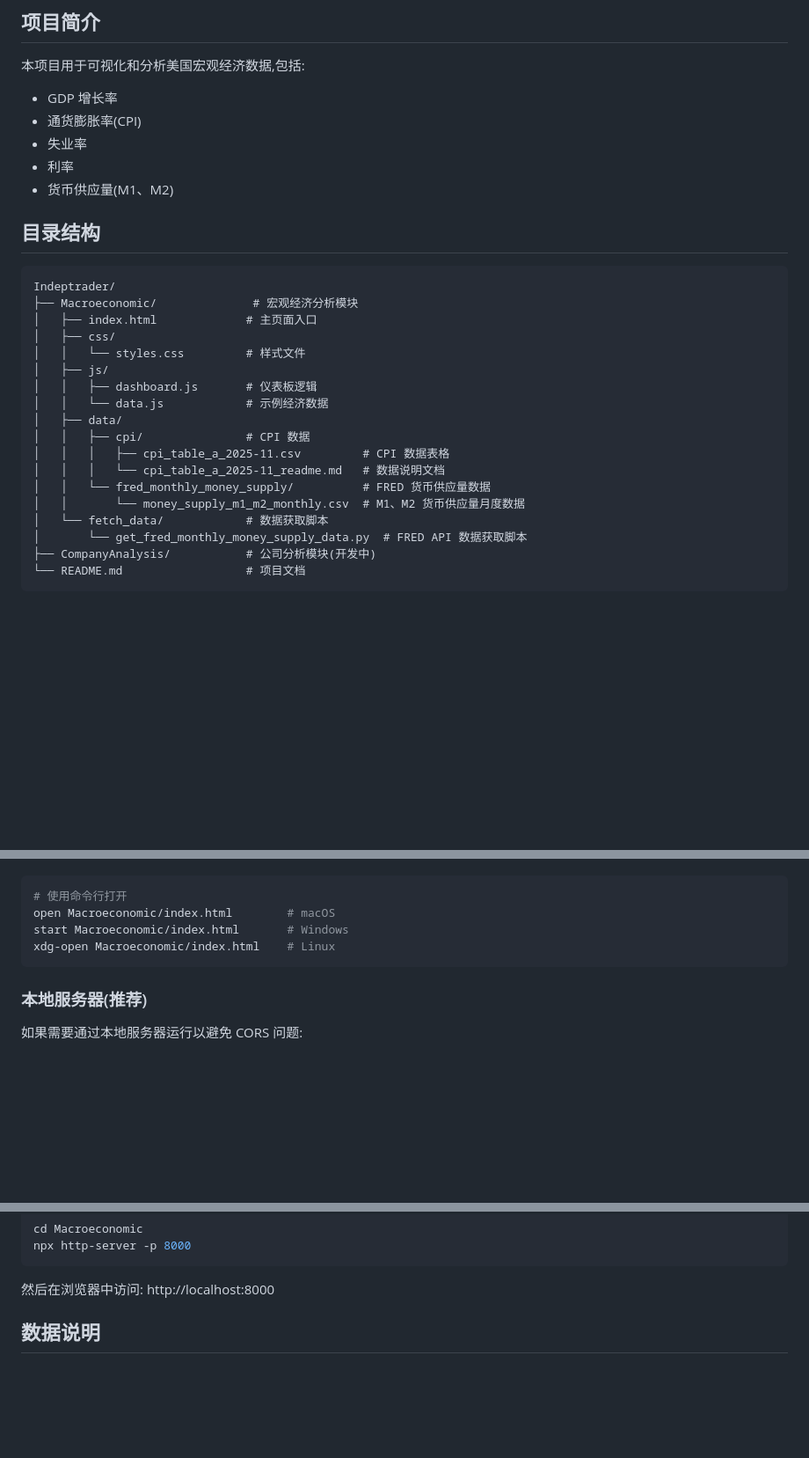
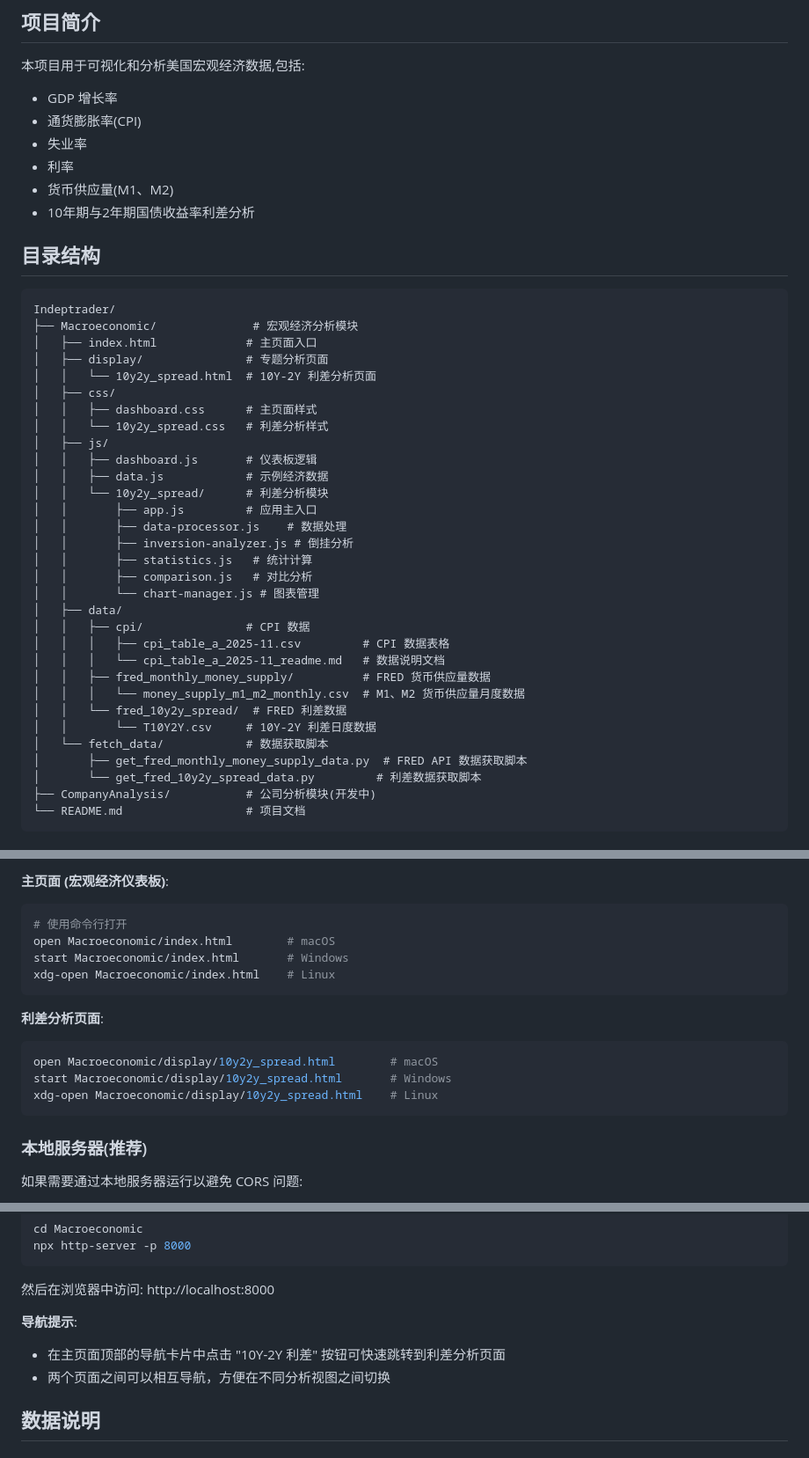
Before and after one commit to appleface2050/TrendRadar, a Markdown page: README.md, 3 parts joined by grey strips. Shown at 88% size. Drawn GitHub-style; blank space fills up the shorter version.

````diff
--- a/README.md
+++ b/README.md
@@ -10,6 +10,7 @@ Indeptrader 是一个独立的交易分析和宏观经济数据可视化平台,
 - 失业率
 - 利率
 - 货币供应量(M1、M2)
+- 10年期与2年期国债收益率利差分析
 
 ## 目录结构
 
@@ -17,19 +18,32 @@ Indeptrader 是一个独立的交易分析和宏观经济数据可视化平台,
 Indeptrader/
 ├── Macroeconomic/              # 宏观经济分析模块
 │   ├── index.html             # 主页面入口
+│   ├── display/               # 专题分析页面
+│   │   └── 10y2y_spread.html  # 10Y-2Y 利差分析页面
 │   ├── css/
-│   │   └── styles.css         # 样式文件
+│   │   ├── dashboard.css      # 主页面样式
+│   │   └── 10y2y_spread.css   # 利差分析样式
 │   ├── js/
 │   │   ├── dashboard.js       # 仪表板逻辑
-│   │   └── data.js            # 示例经济数据
+│   │   ├── data.js            # 示例经济数据
+│   │   └── 10y2y_spread/      # 利差分析模块
+│   │       ├── app.js         # 应用主入口
+│   │       ├── data-processor.js    # 数据处理
+│   │       ├── inversion-analyzer.js # 倒挂分析
+│   │       ├── statistics.js   # 统计计算
+│   │       ├── comparison.js   # 对比分析
+│   │       └── chart-manager.js # 图表管理
 │   ├── data/
 │   │   ├── cpi/               # CPI 数据
 │   │   │   ├── cpi_table_a_2025-11.csv         # CPI 数据表格
 │   │   │   └── cpi_table_a_2025-11_readme.md   # 数据说明文档
-│   │   └── fred_monthly_money_supply/          # FRED 货币供应量数据
-│   │       └── money_supply_m1_m2_monthly.csv  # M1、M2 货币供应量月度数据
+│   │   ├── fred_monthly_money_supply/          # FRED 货币供应量数据
+│   │   │   └── money_supply_m1_m2_monthly.csv  # M1、M2 货币供应量月度数据
+│   │   └── fred_10y2y_spread/  # FRED 利差数据
+│   │       └── T10Y2Y.csv     # 10Y-2Y 利差日度数据
 │   └── fetch_data/            # 数据获取脚本
-│       └── get_fred_monthly_money_supply_data.py  # FRED API 数据获取脚本
+│       ├── get_fred_monthly_money_supply_data.py  # FRED API 数据获取脚本
+│       └── get_fred_10y2y_spread_data.py         # 利差数据获取脚本
 ├── CompanyAnalysis/           # 公司分析模块(开发中)
 └── README.md                  # 项目文档
 ```
@@ -69,9 +140,17 @@ Indeptrader/
 
+**主页面 (宏观经济仪表板)**:
 ```bash
 # 使用命令行打开
 open Macroeconomic/index.html        # macOS
 start Macroeconomic/index.html       # Windows
 xdg-open Macroeconomic/index.html    # Linux
+```
+
+**利差分析页面**:
+```bash
+open Macroeconomic/display/10y2y_spread.html        # macOS
+start Macroeconomic/display/10y2y_spread.html       # Windows
+xdg-open Macroeconomic/display/10y2y_spread.html    # Linux
 ```
 
 ### 本地服务器(推荐)
@@ -91,6 +170,10 @@ npx http-server -p 8000
 ```
 
 然后在浏览器中访问: http://localhost:8000
+
+**导航提示**:
+- 在主页面顶部的导航卡片中点击 "10Y-2Y 利差" 按钮可快速跳转到利差分析页面
+- 两个页面之间可以相互导航，方便在不同分析视图之间切换
 
 ## 数据说明
 
````
Also changed, not shown: other parts of README.md (+64 -5 lines).
